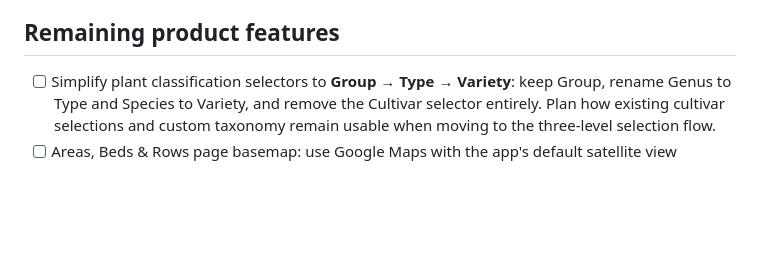
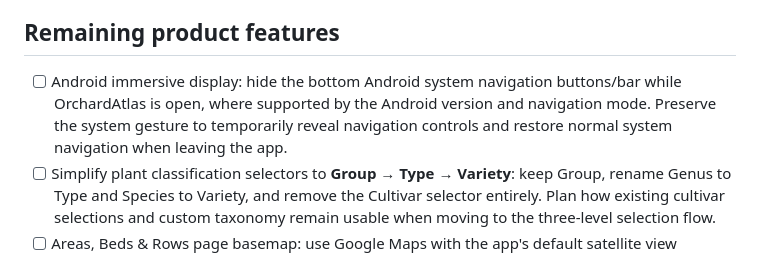
Before and after one commit to akjeffrey/OrchardAtlas, a Markdown page: docs/FEATURE_BACKLOG.md, the part around the change. Drawn GitHub-style; blank space fills up the shorter version.

Commit message:
docs: backlog hiding Android system navigation controls [skip ci]

```diff
--- a/docs/FEATURE_BACKLOG.md
+++ b/docs/FEATURE_BACKLOG.md
@@ -24,6 +24,7 @@ and `[x]` is implemented. Implementation does not replace physical-device checks
 
 ## Remaining product features
 
+- [ ] Android immersive display: hide the bottom Android system navigation buttons/bar while OrchardAtlas is open, where supported by the Android version and navigation mode. Preserve the system gesture to temporarily reveal navigation controls and restore normal system navigation when leaving the app.
 - [ ] Simplify plant classification selectors to **Group → Type → Variety**: keep Group, rename Genus to Type and Species to Variety, and remove the Cultivar selector entirely. Plan how existing cultivar selections and custom taxonomy remain usable when moving to the three-level selection flow.
 - [ ] Areas, Beds & Rows page basemap: use Google Maps with the app's default satellite view beneath the orchard's area/bed polygons and row lines, so their full shapes are shown over geographic imagery.
 - [ ] Row and area colors: let users choose and save a color for each row and each area, while continuing to display the complete row line or area shape on the map.
```
